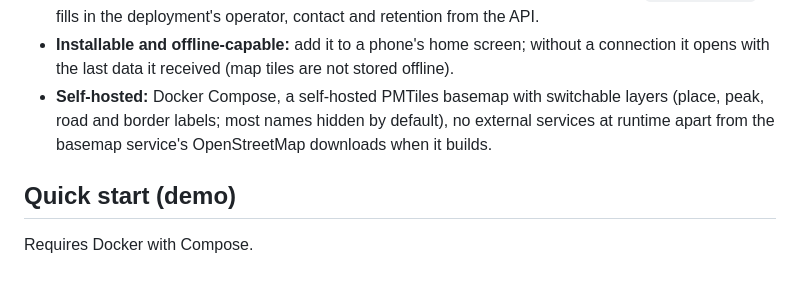
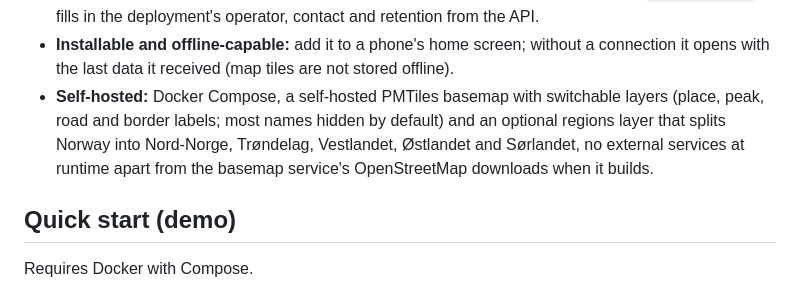
Before and after one commit to 868-no/map, a Markdown page: README.md, the part around the change. Rendered like a GitHub page.

```diff
--- a/README.md
+++ b/README.md
@@ -13,7 +13,7 @@ An interactive map, in light and dark themes, for observing Meshtastic mesh netw
 - **Light and dark themes:** follows the browser's setting by default (Auto); viewers can pick Light or Dark in the menu (☰).
 - **Privacy:** no accounts, cookies, analytics or third-party requests; a [privacy policy](frontend/public/privacy.html) at `/privacy.html` fills in the deployment's operator, contact and retention from the API.
 - **Installable and offline-capable:** add it to a phone's home screen; without a connection it opens with the last data it received (map tiles are not stored offline).
-- **Self-hosted:** Docker Compose, a self-hosted PMTiles basemap with switchable layers (place, peak, road and border labels; most names hidden by default), no external services at runtime apart from the basemap service's OpenStreetMap downloads when it builds.
+- **Self-hosted:** Docker Compose, a self-hosted PMTiles basemap with switchable layers (place, peak, road and border labels; most names hidden by default) and an optional regions layer that splits Norway into Nord-Norge, Trøndelag, Vestlandet, Østlandet and Sørlandet, no external services at runtime apart from the basemap service's OpenStreetMap downloads when it builds.
 
 ## Quick start (demo)
 
```
Also changed, not shown: THIRD_PARTY_NOTICES.md (+2 -1 lines), docs/decisions.md (+8 -0 lines), docs/screenshots/regions.png (added), 12 other files.
